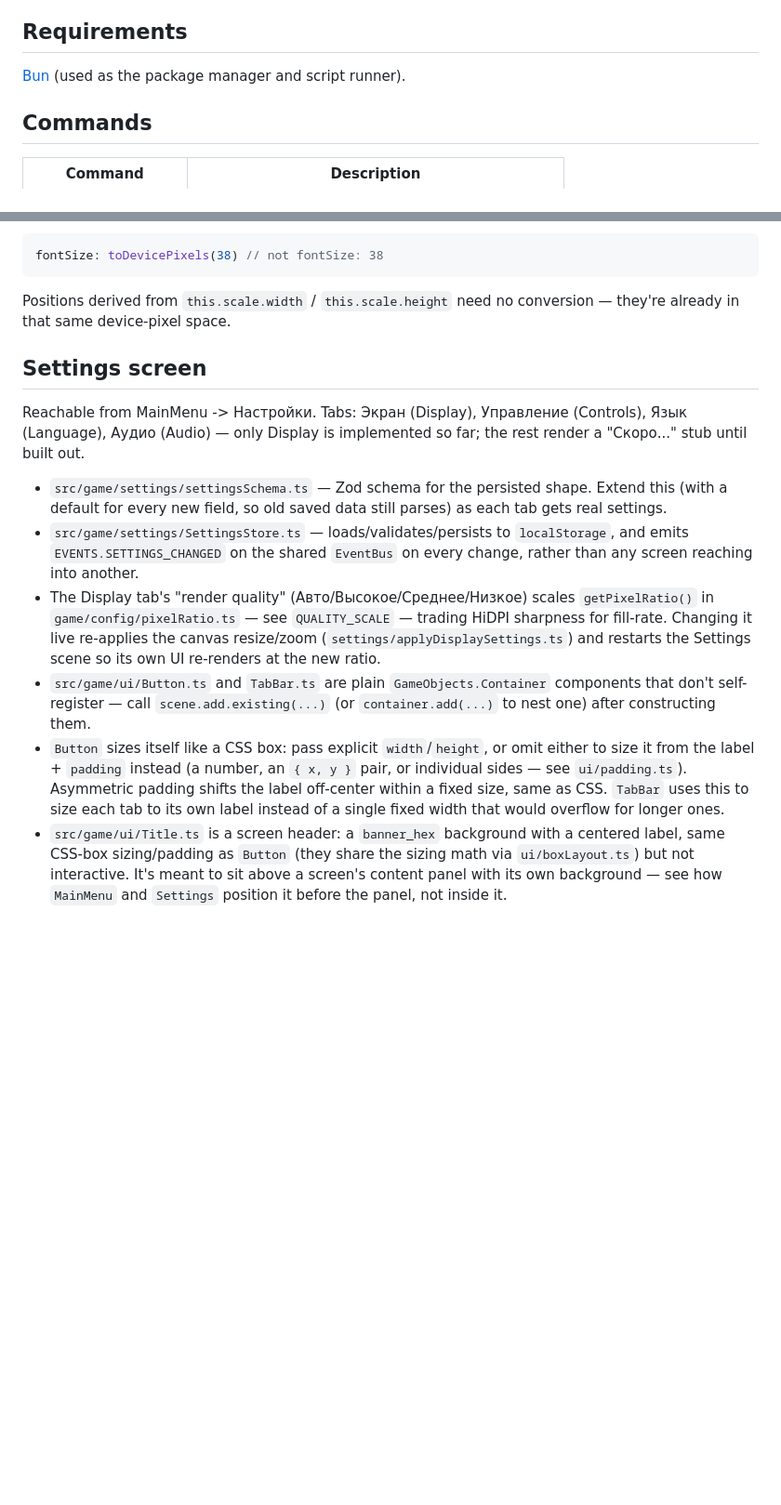
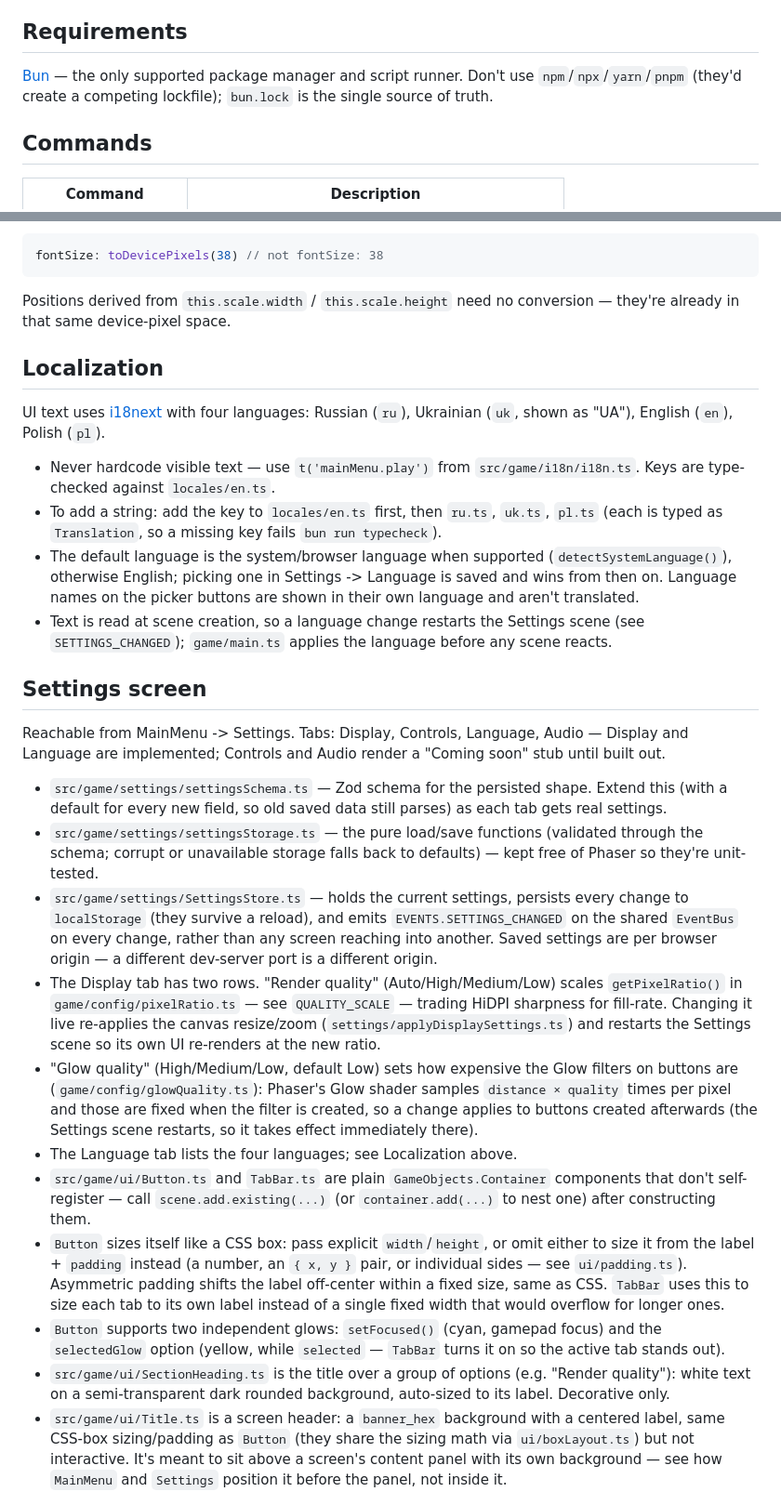
Before and after one commit to EvvTim/phaser-game-v1, a Markdown page: README.md, 2 parts joined by grey strips. Shown at 93% size. Drawn GitHub-style; blank space fills up the shorter version.

Commit message:
Add localization details and Bun package manager instructions to documentation

```diff
--- a/README.md
+++ b/README.md
@@ -5,7 +5,9 @@ architectural rules this project follows.
 
 ## Requirements
 
-[Bun](https://bun.sh) (used as the package manager and script runner).
+[Bun](https://bun.sh) — the only supported package manager and script
+runner. Don't use `npm`/`npx`/`yarn`/`pnpm` (they'd create a competing
+lockfile); `bun.lock` is the single source of truth.
 
 ## Commands
 
@@ -99,23 +108,52 @@ fontSize: toDevicePixels(38) // not fontSize: 38
 Positions derived from `this.scale.width` / `this.scale.height` need no
 conversion — they're already in that same device-pixel space.
 
+## Localization
+
+UI text uses [i18next](https://www.i18next.com) with four languages: Russian
+(`ru`), Ukrainian (`uk`, shown as "UA"), English (`en`), Polish (`pl`).
+
+- Never hardcode visible text — use `t('mainMenu.play')` from
+  `src/game/i18n/i18n.ts`. Keys are type-checked against `locales/en.ts`.
+- To add a string: add the key to `locales/en.ts` first, then `ru.ts`,
+  `uk.ts`, `pl.ts` (each is typed as `Translation`, so a missing key fails
+  `bun run typecheck`).
+- The default language is the system/browser language when supported
+  (`detectSystemLanguage()`), otherwise English; picking one in Settings ->
+  Language is saved and wins from then on. Language names on the picker
+  buttons are shown in their own language and aren't translated.
+- Text is read at scene creation, so a language change restarts the Settings
+  scene (see `SETTINGS_CHANGED`); `game/main.ts` applies the language before
+  any scene reacts.
+
 ## Settings screen
 
-Reachable from MainMenu -> Настройки. Tabs: Экран (Display), Управление
-(Controls), Язык (Language), Аудио (Audio) — only Display is implemented so
-far; the rest render a "Скоро..." stub until built out.
+Reachable from MainMenu -> Settings. Tabs: Display, Controls, Language,
+Audio — Display and Language are implemented; Controls and Audio render a
+"Coming soon" stub until built out.
 
 - `src/game/settings/settingsSchema.ts` — Zod schema for the persisted shape.
   Extend this (with a default for every new field, so old saved data still
   parses) as each tab gets real settings.
-- `src/game/settings/SettingsStore.ts` — loads/validates/persists to
-  `localStorage`, and emits `EVENTS.SETTINGS_CHANGED` on the shared
-  `EventBus` on every change, rather than any screen reaching into another.
-- The Display tab's "render quality" (Авто/Высокое/Среднее/Низкое) scales
+- `src/game/settings/settingsStorage.ts` — the pure load/save functions
+  (validated through the schema; corrupt or unavailable storage falls back to
+  defaults) — kept free of Phaser so they're unit-tested.
+- `src/game/settings/SettingsStore.ts` — holds the current settings, persists
+  every change to `localStorage` (they survive a reload), and emits
+  `EVENTS.SETTINGS_CHANGED` on the shared `EventBus` on every change, rather
+  than any screen reaching into another. Saved settings are per browser
+  origin — a different dev-server port is a different origin.
+- The Display tab has two rows. "Render quality" (Auto/High/Medium/Low) scales
   `getPixelRatio()` in `game/config/pixelRatio.ts` — see `QUALITY_SCALE` —
   trading HiDPI sharpness for fill-rate. Changing it live re-applies the
   canvas resize/zoom (`settings/applyDisplaySettings.ts`) and restarts the
   Settings scene so its own UI re-renders at the new ratio.
+- "Glow quality" (High/Medium/Low, default Low) sets how expensive the Glow
+  filters on buttons are (`game/config/glowQuality.ts`): Phaser's Glow shader
+  samples `distance × quality` times per pixel and those are fixed when the
+  filter is created, so a change applies to buttons created afterwards (the
+  Settings scene restarts, so it takes effect immediately there).
+- The Language tab lists the four languages; see Localization above.
 - `src/game/ui/Button.ts` and `TabBar.ts` are plain `GameObjects.Container`
   components that don't self-register — call `scene.add.existing(...)` (or
   `container.add(...)` to nest one) after constructing them.
@@ -125,6 +163,12 @@ far; the rest render a "Скоро..." stub until built out.
   padding shifts the label off-center within a fixed size, same as CSS.
   `TabBar` uses this to size each tab to its own label instead of a single
   fixed width that would overflow for longer ones.
+- `Button` supports two independent glows: `setFocused()` (cyan, gamepad
+  focus) and the `selectedGlow` option (yellow, while `selected` — `TabBar`
+  turns it on so the active tab stands out).
+- `src/game/ui/SectionHeading.ts` is the title over a group of options
+  (e.g. "Render quality"): white text on a semi-transparent dark rounded
+  background, auto-sized to its label. Decorative only.
 - `src/game/ui/Title.ts` is a screen header: a `banner_hex` background with
   a centered label, same CSS-box sizing/padding as `Button` (they share the
   sizing math via `ui/boxLayout.ts`) but not interactive. It's meant to sit
```
Also changed, not shown: other parts of README.md (+15 -8 lines), CLAUDE.md (+22 -0 lines).
